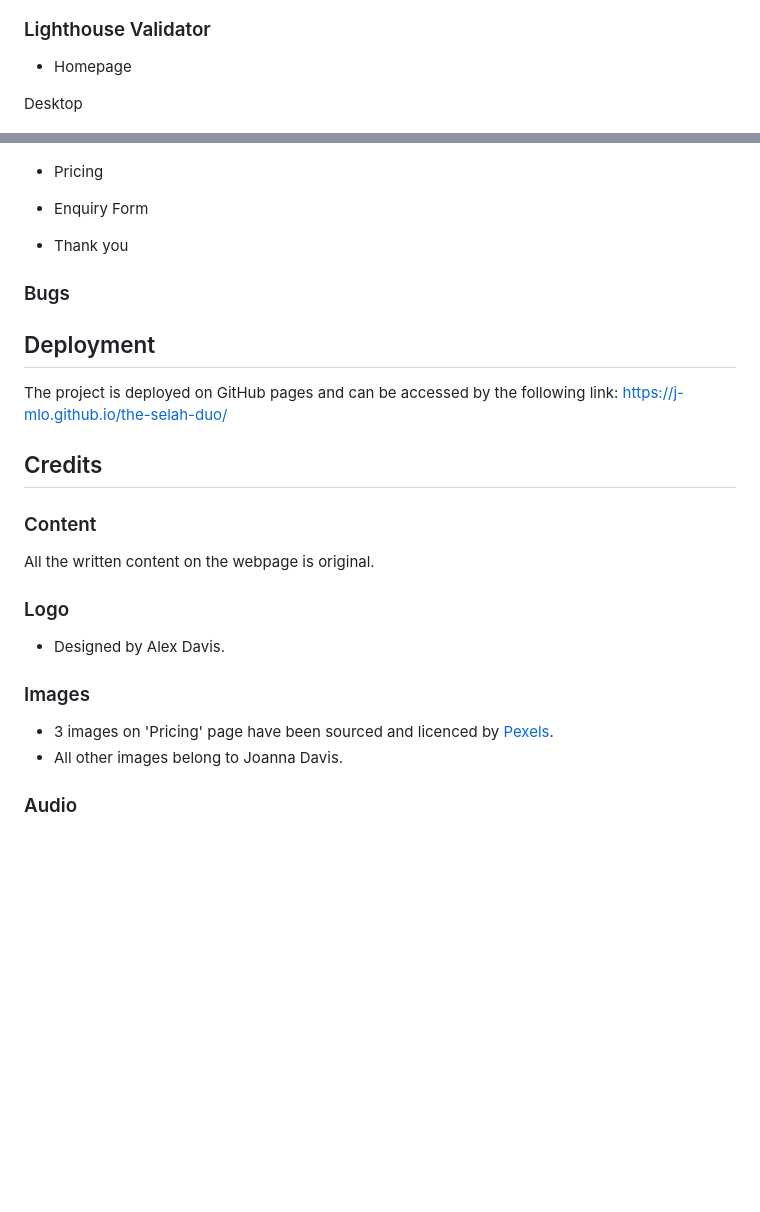
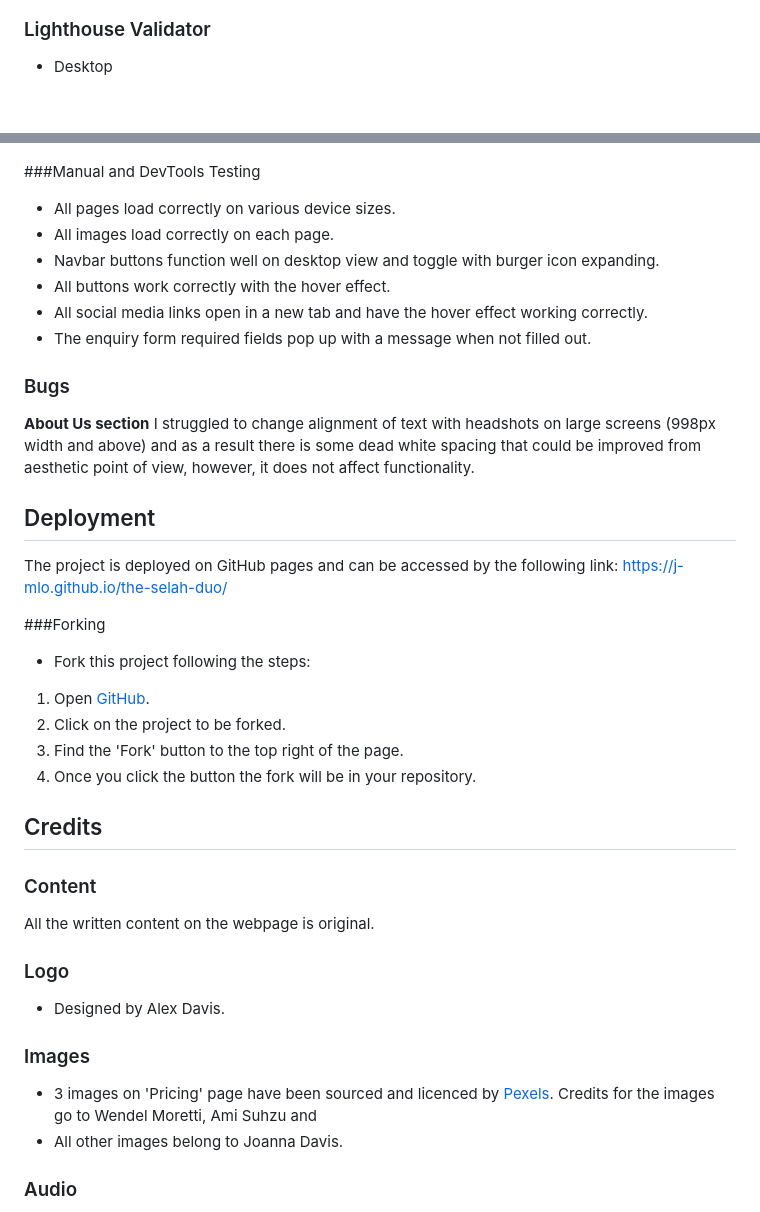
Before and after one commit to j-mlo/the-selah-duo, a Markdown page: README.md, 2 parts joined by grey strips. Rendered like a GitHub page; blank space fills up the shorter version.

Commit message:
Finalise README page

```diff
--- a/README.md
+++ b/README.md
@@ -149,9 +149,7 @@ This would allow the client to see if the duo is available on the date of their
 
 ### Lighthouse Validator
 
-- Homepage
-
-Desktop
+- Desktop
 
 
 ![Lighthouse Desktop](documentation/lighthouse-home-desktop.jpg)
@@ -162,18 +160,34 @@ Mobile
 
 ![Lighthouse Desktop](documentation/lighthouse-home-mobile.jpg)
 
-- Pricing
+###Manual and DevTools Testing
 
-- Enquiry Form
+- All pages load correctly on various device sizes.
+- All images load correctly on each page.
+- Navbar buttons function well on desktop view and toggle with burger icon expanding.
+- All buttons work correctly with the hover effect.
+- All social media links open in a new tab and have the hover effect working correctly.
+- The enquiry form required fields pop up with a message when not filled out.
 
-- Thank you
 
 ### Bugs
+
+**About Us section**
+I struggled to change alignment of text with headshots on large screens (998px width and above) and as a result there is some dead white spacing that could be improved from aesthetic point of view, however, it does not affect functionality.
 
 ## Deployment
 
 The project is deployed on GitHub pages and can be accessed by the following link:
 https://j-mlo.github.io/the-selah-duo/
+
+###Forking
+
+* Fork this project following the steps:
+
+1. Open [GitHub](https://github.com/).
+2. Click on the project to be forked.
+3. Find the 'Fork' button to the top right of the page.
+4. Once you click the button the fork will be in your repository.
 
 ## Credits
 
@@ -188,6 +202,7 @@ All the written content on the webpage is original.
 ### Images
 
 - 3 images on 'Pricing' page have been sourced and licenced by [Pexels](Pexels.com).
+  Credits for the images go to Wendel Moretti, Ami Suhzu and
 - All other images belong to Joanna Davis.
 
 ### Audio
```
Also changed, not shown: other parts of README.md (+1 -1 lines).
